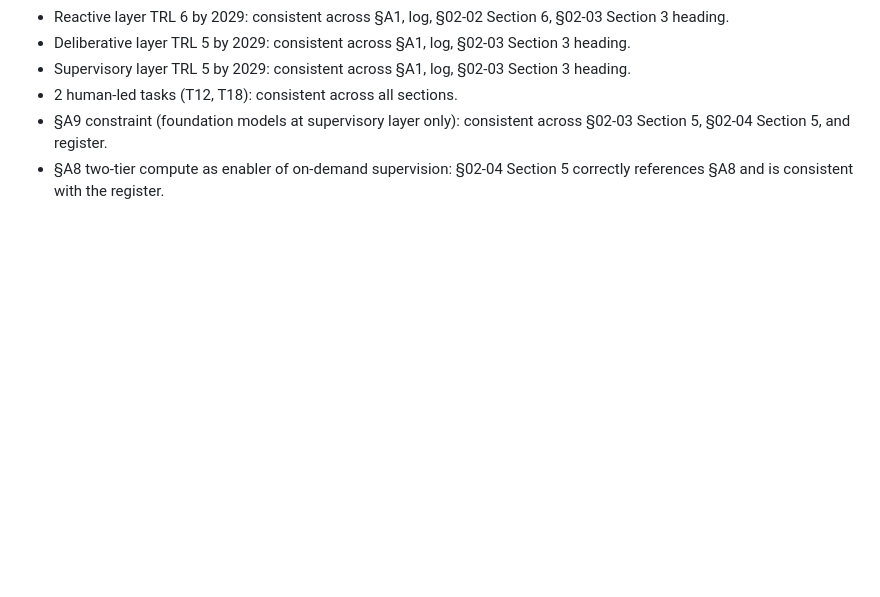
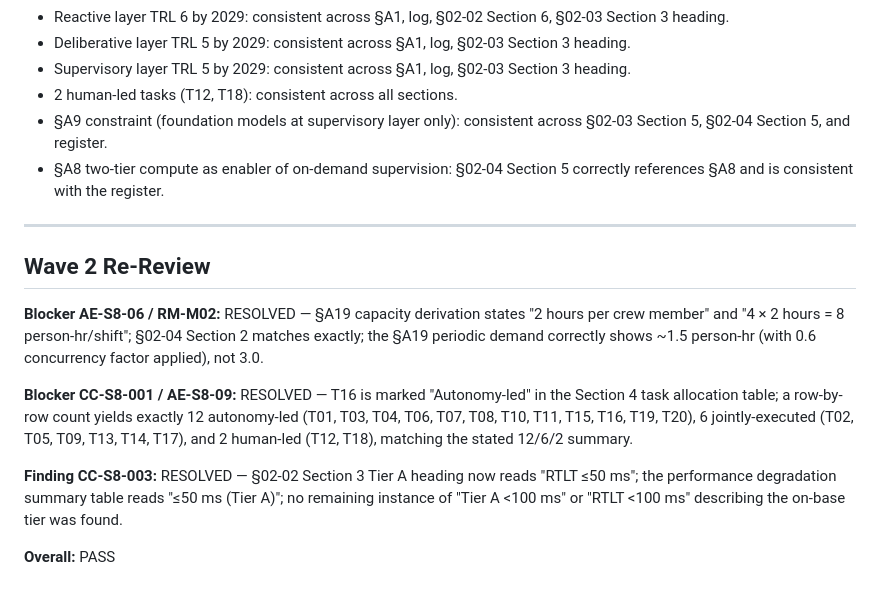
Before and after one commit to mhbealey/hello-world, a Markdown page: review/cross-coupling-findings.md, the part around one of its changes. GitHub-like rendering; blank space fills up the shorter version.

Commit message:
Stage 8: commit any remaining uncommitted changes
https://claude.ai/code/session_01HLABXj36Dm99jpMBmAvfE8

```diff
--- a/review/cross-coupling-findings.md
+++ b/review/cross-coupling-findings.md
@@ -194,3 +194,15 @@ The following parameters were checked and found fully consistent across all refe
 - 2 human-led tasks (T12, T18): consistent across all sections.
 - §A9 constraint (foundation models at supervisory layer only): consistent across §02-03 Section 5, §02-04 Section 5, and register.
 - §A8 two-tier compute as enabler of on-demand supervision: §02-04 Section 5 correctly references §A8 and is consistent with the register.
+
+---
+
+## Wave 2 Re-Review
+
+**Blocker AE-S8-06 / RM-M02:** RESOLVED — §A19 capacity derivation states "2 hours per crew member" and "4 × 2 hours = 8 person-hr/shift"; §02-04 Section 2 matches exactly; the §A19 periodic demand correctly shows ~1.5 person-hr (with 0.6 concurrency factor applied), not 3.0.
+
+**Blocker CC-S8-001 / AE-S8-09:** RESOLVED — T16 is marked "Autonomy-led" in the Section 4 task allocation table; a row-by-row count yields exactly 12 autonomy-led (T01, T03, T04, T06, T07, T08, T10, T11, T15, T16, T19, T20), 6 jointly-executed (T02, T05, T09, T13, T14, T17), and 2 human-led (T12, T18), matching the stated 12/6/2 summary.
+
+**Finding CC-S8-003:** RESOLVED — §02-02 Section 3 Tier A heading now reads "RTLT ≤50 ms"; the performance degradation summary table reads "≤50 ms (Tier A)"; no remaining instance of "Tier A <100 ms" or "RTLT <100 ms" describing the on-base tier was found.
+
+**Overall:** PASS
```
Also changed, not shown: other parts of review/cross-coupling-findings.md (+1 -1 lines), review/devils-advocate-findings.md (+1 -1 lines).
